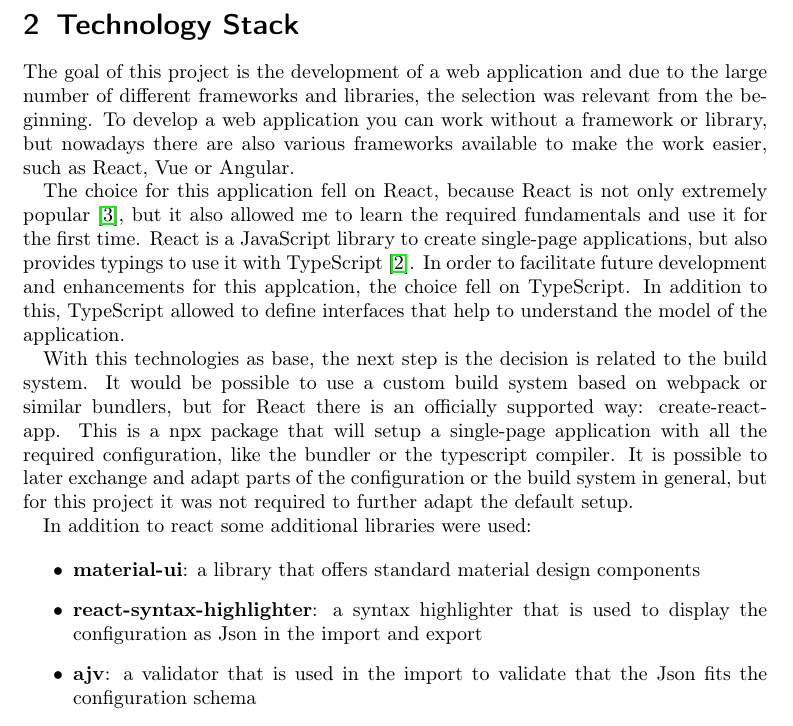
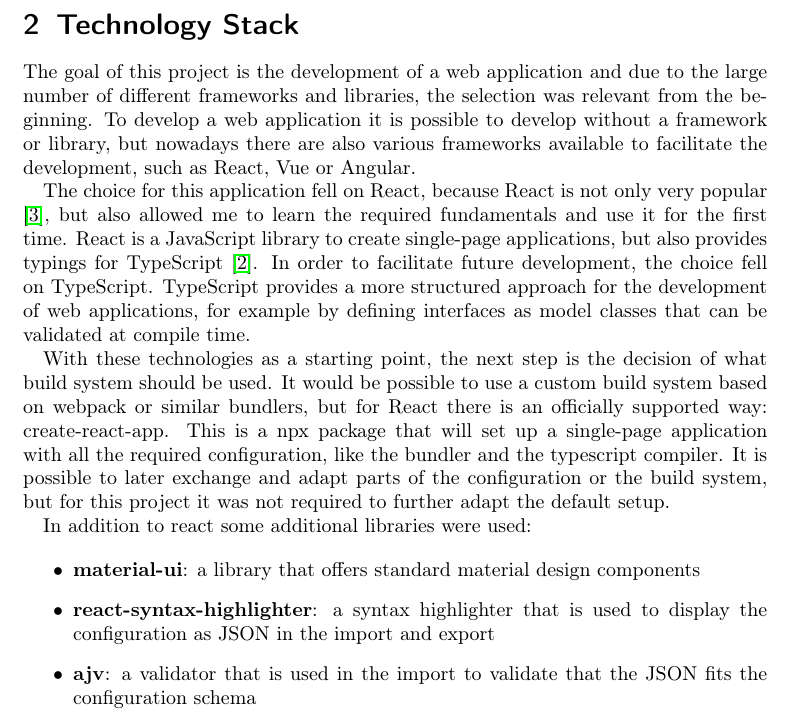
Before and after one commit to frozzenshooter/sorrirConfigurator, a LaTeX document (docs/report/files/main.tex, which reads docs/report/files/sections/technologyStack.tex): part of page 4 of 20, cut so that both start at the same text. Compiled offline with pdfLaTeX.

Commit message:
improves the technologyStack section in the report

```diff
--- a/docs/report/files/sections/technologyStack.tex
+++ b/docs/report/files/sections/technologyStack.tex
@@ -1,17 +1,17 @@
 \section{Technology Stack}
 \label{sec:tech_stack}
-The goal of this project is the development of a web application and due to the large number of different frameworks and libraries, the selection was relevant from the beginning. To develop a web application you can work without a framework or library, but nowadays there are also various frameworks available to make the work easier, such as React, Vue or Angular.
+The goal of this project is the development of a web application and due to the large number of different frameworks and libraries, the selection was relevant from the beginning. To develop a web application it is possible to develop without a framework or library, but nowadays there are also various frameworks available to facilitate the development, such as React, Vue or Angular.
 
-The choice for this application fell on React, because React is not only extremely popular \cite{2020DeveloperSurvey}, but it also allowed me to learn the required fundamentals and use it for the first time. React is a JavaScript library to create single-page applications, but also provides typings to use it with TypeScript \cite{createReactApp}. In order to facilitate future development and enhancements for this applcation, the choice fell on TypeScript. In addition to this, TypeScript allowed to define interfaces that help to understand the model of the application.
+The choice for this application fell on React, because React is not only very popular \cite{2020DeveloperSurvey}, but also allowed me to learn the required fundamentals and use it for the first time. React is a JavaScript library to create single-page applications, but also provides typings for TypeScript \cite{createReactApp}. In order to facilitate future development, the choice fell on TypeScript. TypeScript provides a more structured approach for the development of web applications, for example by defining interfaces as model classes that can be validated at compile time.
 
-With this technologies as base, the next step is the decision is related to the build system. It would be possible to use a custom build system based on webpack or similar bundlers, but for React there is an officially supported way: create-react-app. This is a npx package that will setup a single-page application with all the required configuration, like the bundler or the typescript compiler. It is possible to later exchange and adapt parts of the configuration or the build system in general, but for this project it was not required to further adapt the default setup.
+With these technologies as a starting point, the next step is the decision of what build system should be used. It would be possible to use a custom build system based on webpack or similar bundlers, but for React there is an officially supported way: create-react-app. This is a npx package that will set up a single-page application with all the required configuration, like the bundler and the typescript compiler. It is possible to later exchange and adapt parts of the configuration or the build system, but for this project it was not required to further adapt the default setup.
 
 In addition to react some additional libraries were used:
 
 \begin{itemize}
     \item \textbf{material-ui}: a library that offers standard material design components
-    \item \textbf{react-syntax-highlighter}: a syntax highlighter that is used to display the configuration as Json in the import and export
-    \item \textbf{ajv}: a validator that is used in the import to validate that the Json fits the configuration schema
+    \item \textbf{react-syntax-highlighter}: a syntax highlighter that is used to display the configuration as JSON in the import and export
+    \item \textbf{ajv}: a validator that is used in the import to validate that the JSON fits the configuration schema
     \item \textbf{react-dnd}: a drag and drop library for react
 \end{itemize}
 
```
Also changed, not shown: docs/report/SorrirConfigurator_ProjectReport.pdf.
